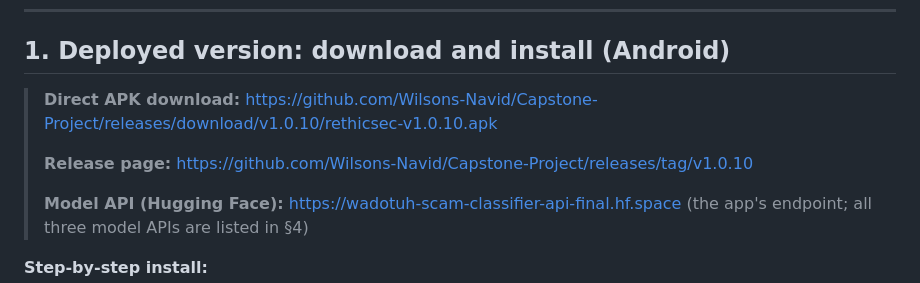
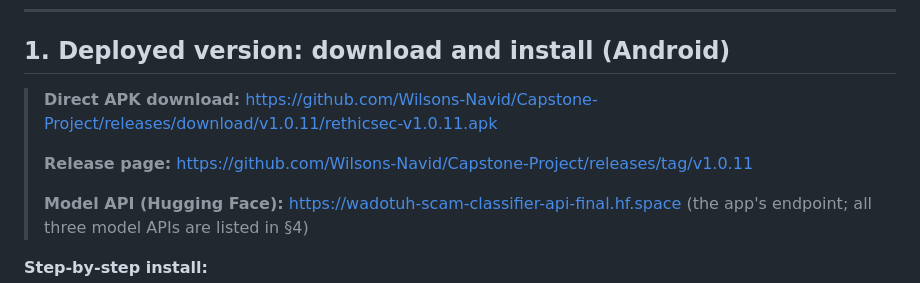
Before and after one commit to Wilsons-Navid/Capstone-Project, a Markdown page: README.md, the part around the change. Rendered like a GitHub page.

Commit message:
release: v1.0.11 — app points at the new final_serve model API
Bump to 1.0.11+12, build APK against the wadotuh final Space endpoint, add the
v1.0.11 scan-to-download QR, and point the README download links at v1.0.11.

```diff
--- a/README.md
+++ b/README.md
@@ -24,9 +24,9 @@ the platform works on the reporting gap and the data gap at the same time.
 ## 1. Deployed version: download and install (Android)
 
 > **Direct APK download:**
-> https://github.com/Wilsons-Navid/Capstone-Project/releases/download/v1.0.10/rethicsec-v1.0.10.apk
+> https://github.com/Wilsons-Navid/Capstone-Project/releases/download/v1.0.11/rethicsec-v1.0.11.apk
 >
-> **Release page:** https://github.com/Wilsons-Navid/Capstone-Project/releases/tag/v1.0.10
+> **Release page:** https://github.com/Wilsons-Navid/Capstone-Project/releases/tag/v1.0.11
 >
 > **Model API (Hugging Face):** https://wadotuh-scam-classifier-api-final.hf.space (the app's endpoint; all three model APIs are listed in §4)
 
```
Also changed, not shown: docs/assets/rethicsec-v1.0.11-qr.png (added), 1 other file.
